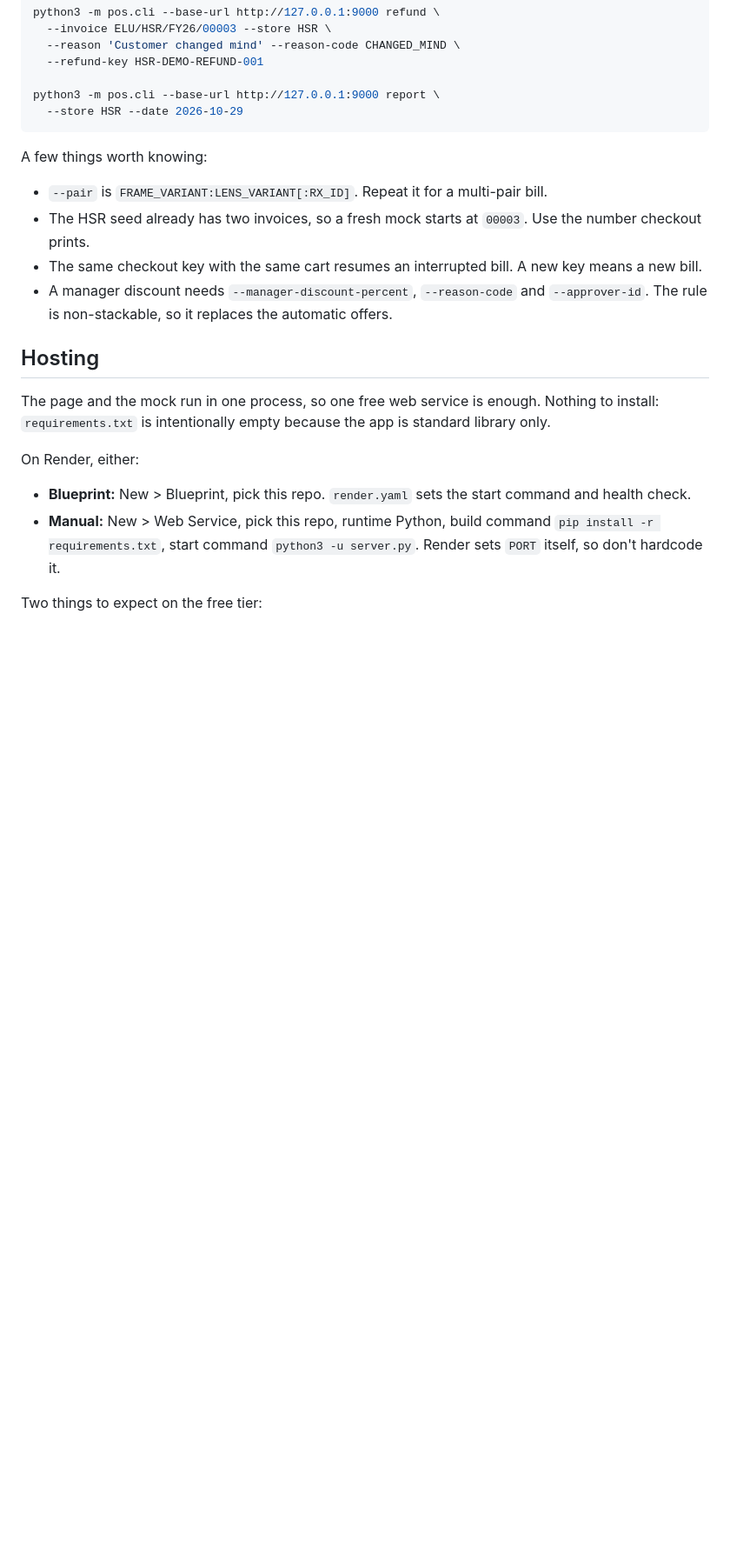
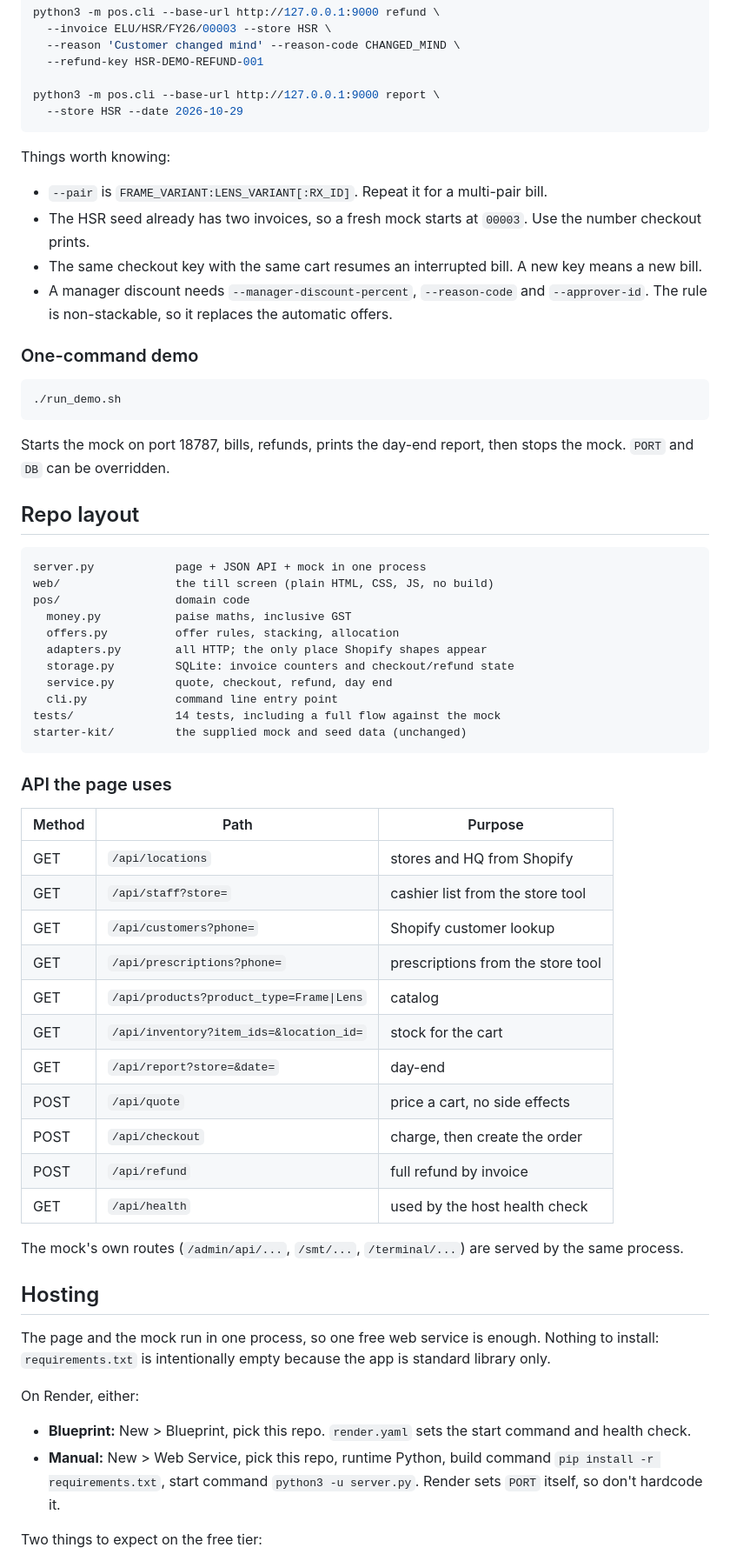
Before and after one commit to sarv-projects/eluno_submission, a Markdown page: README.md, the part around one of its changes. Shown at 87% size. Drawn GitHub-style; blank space fills up the shorter version.

````diff
--- a/README.md
+++ b/README.md
@@ -90,12 +114,54 @@ python3 -m pos.cli --base-url http://127.0.0.1:9000 report \
   --store HSR --date 2026-10-29
 ```
 
-A few things worth knowing:
+Things worth knowing:
 
 - `--pair` is `FRAME_VARIANT:LENS_VARIANT[:RX_ID]`. Repeat it for a multi-pair bill.
 - The HSR seed already has two invoices, so a fresh mock starts at `00003`. Use the number checkout prints.
 - The same checkout key with the same cart resumes an interrupted bill. A new key means a new bill.
 - A manager discount needs `--manager-discount-percent`, `--reason-code` and `--approver-id`. The rule is non-stackable, so it replaces the automatic offers.
+
+### One-command demo
+
+```bash
+./run_demo.sh
+```
+
+Starts the mock on port 18787, bills, refunds, prints the day-end report, then stops the mock. `PORT` and `DB` can be overridden.
+
+## Repo layout
+
+```
+server.py            page + JSON API + mock in one process
+web/                 the till screen (plain HTML, CSS, JS, no build)
+pos/                 domain code
+  money.py           paise maths, inclusive GST
+  offers.py          offer rules, stacking, allocation
+  adapters.py        all HTTP; the only place Shopify shapes appear
+  storage.py         SQLite: invoice counters and checkout/refund state
+  service.py         quote, checkout, refund, day end
+  cli.py             command line entry point
+tests/               14 tests, including a full flow against the mock
+starter-kit/         the supplied mock and seed data (unchanged)
+```
+
+### API the page uses
+
+| Method | Path | Purpose |
+|---|---|---|
+| GET | `/api/locations` | stores and HQ from Shopify |
+| GET | `/api/staff?store=` | cashier list from the store tool |
+| GET | `/api/customers?phone=` | Shopify customer lookup |
+| GET | `/api/prescriptions?phone=` | prescriptions from the store tool |
+| GET | `/api/products?product_type=Frame\|Lens` | catalog |
+| GET | `/api/inventory?item_ids=&location_id=` | stock for the cart |
+| GET | `/api/report?store=&date=` | day-end |
+| POST | `/api/quote` | price a cart, no side effects |
+| POST | `/api/checkout` | charge, then create the order |
+| POST | `/api/refund` | full refund by invoice |
+| GET | `/api/health` | used by the host health check |
+
+The mock's own routes (`/admin/api/...`, `/smt/...`, `/terminal/...`) are served by the same process.
 
 ## Hosting
 
````
Also changed, not shown: other parts of README.md (+53 -24 lines).
